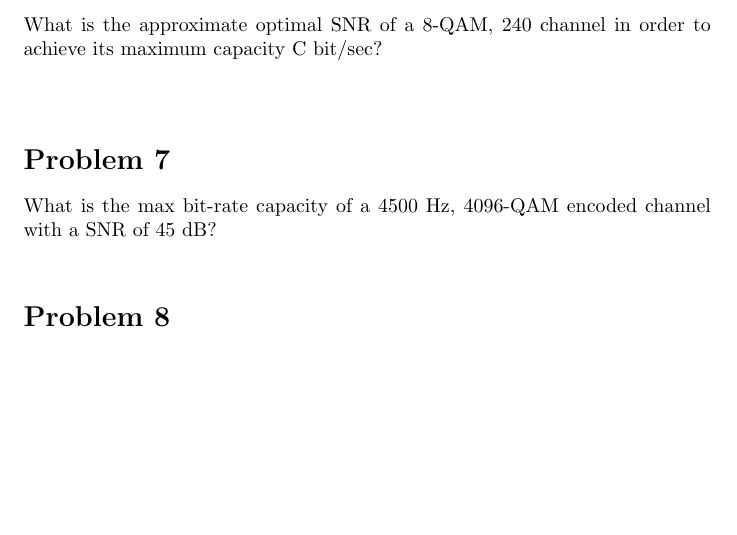
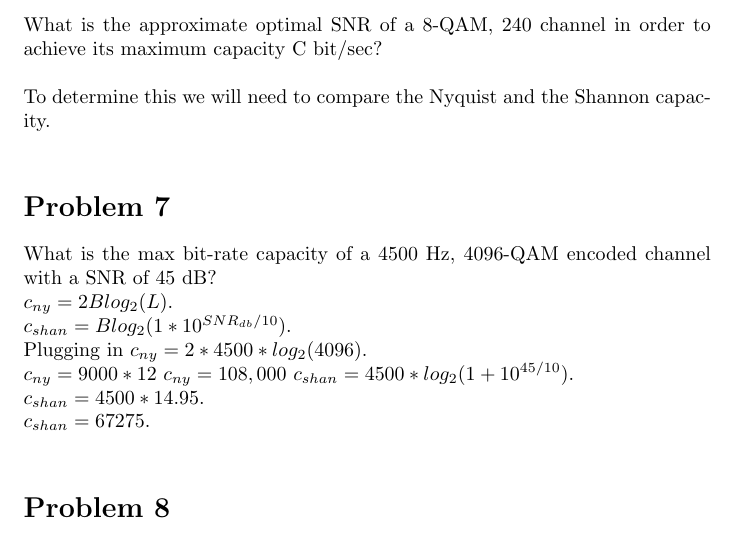
Before and after one commit to MoonBasedKas/networksHW1, a LaTeX document (main.tex): part of page 3 of 6, cut so that both start at the same text, the shorter picture padded with empty space. Compiled offline with pdfLaTeX.

Commit message:
Started problem 7

```diff
--- a/main.tex
+++ b/main.tex
@@ -103,10 +103,21 @@ Giving us a final capacity of 141.2 Mb/s
 \section*{Problem 6}
 What is the approximate optimal SNR of a 8-QAM, 240 channel in order to achieve its
 maximum capacity C bit/sec?\\\\
+To determine this we will need to compare the Nyquist and the Shannon capacity.\\
 
-\section*{Problem 7}
+
+\section*{Problem 7} % NEED TO FINISH
 What is the max bit-rate capacity of a 4500 Hz, 4096-QAM encoded channel with a SNR of
 45 dB?\\
+$c_{ny} = 2B log_{2}(L)$.\\
+$c_{shan} = Blog_{2}(1 * 10^{SNR_{db}/10})$.\\
+Plugging in
+$c_{ny} = 2 * 4500 * log_{2}(4096)$.\\
+$c_{ny} = 9000 * 12$
+$c_{ny} = 108,000$
+$c_{shan} = 4500 * log_{2}(1 + 10^{45/10})$.\\
+$c_{shan} = 4500 * 14.95$.\\
+$c_{shan} = 67275$.\\
 
 \section*{Problem 8}
 Compute the latency of a 126-bit frame that is being sent over a 6000 Km link with 30
```
Also changed, not shown: main.tex (2 more changed lines).
